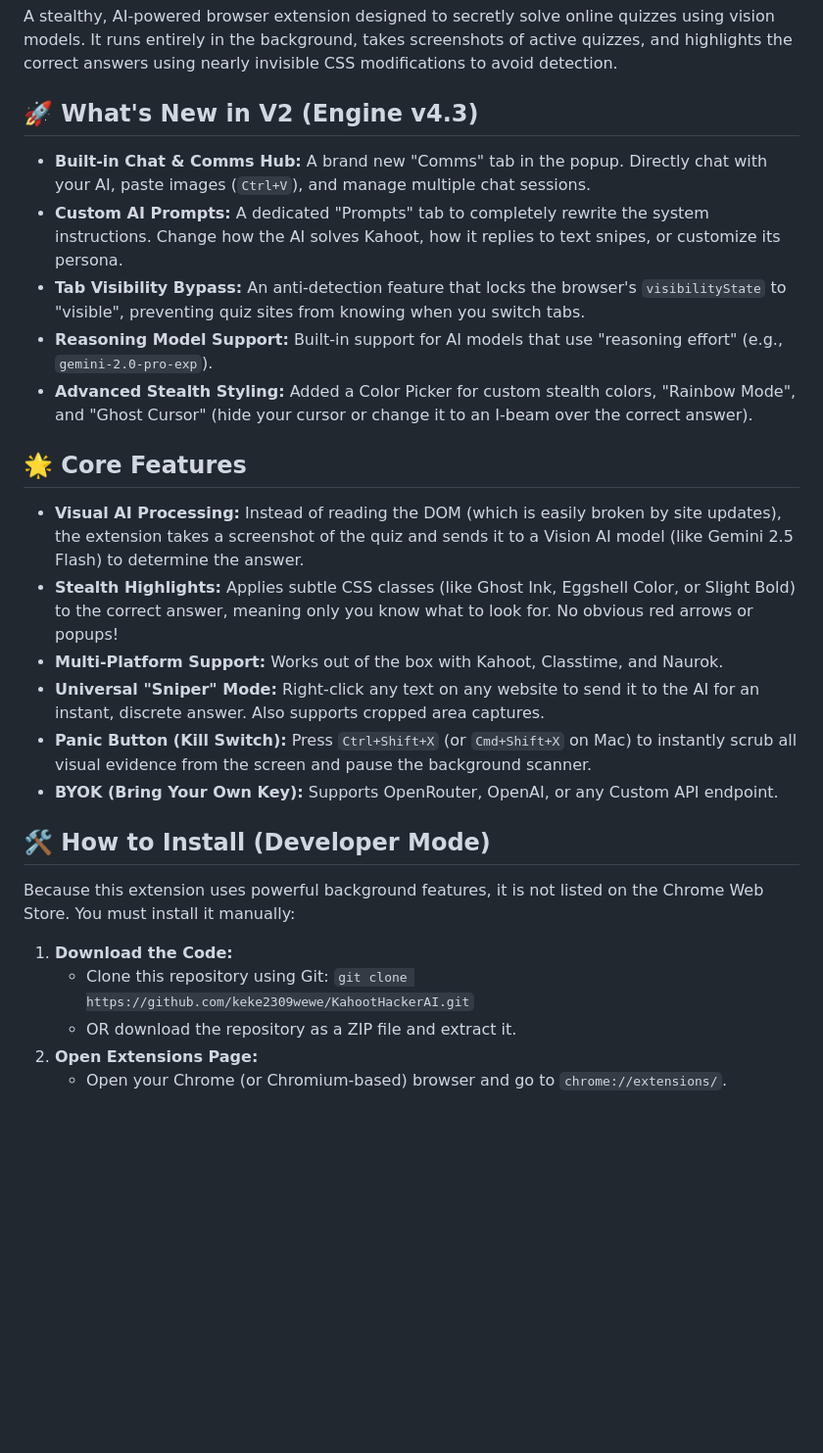
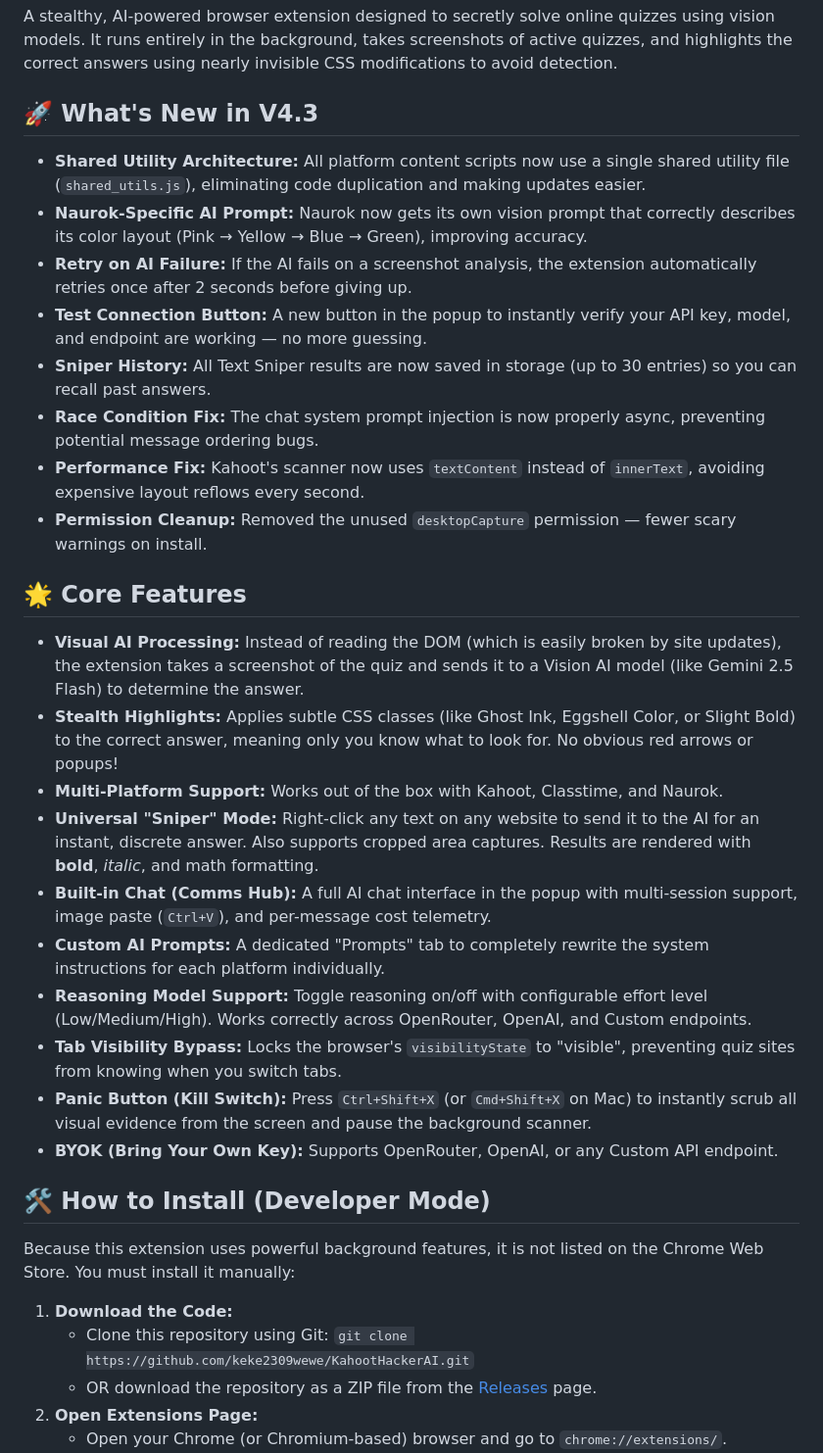
Before and after one commit to keke2309wewe/KahootHackerAI, a Markdown page: README.md, the part around one of its changes. Shown at 98% size. Rendered like a GitHub page; blank space fills up the shorter version.

Commit message:
Update README for v4.3

```diff
--- a/README.md
+++ b/README.md
@@ -2,19 +2,27 @@
 
 A stealthy, AI-powered browser extension designed to secretly solve online quizzes using vision models. It runs entirely in the background, takes screenshots of active quizzes, and highlights the correct answers using nearly invisible CSS modifications to avoid detection.
 
-## 🚀 What's New in V2 (Engine v4.3)
-* **Built-in Chat & Comms Hub:** A brand new "Comms" tab in the popup. Directly chat with your AI, paste images (`Ctrl+V`), and manage multiple chat sessions.
-* **Custom AI Prompts:** A dedicated "Prompts" tab to completely rewrite the system instructions. Change how the AI solves Kahoot, how it replies to text snipes, or customize its persona.
-* **Tab Visibility Bypass:** An anti-detection feature that locks the browser's `visibilityState` to "visible", preventing quiz sites from knowing when you switch tabs.
-* **Reasoning Model Support:** Built-in support for AI models that use "reasoning effort" (e.g., `gemini-2.0-pro-exp`).
-* **Advanced Stealth Styling:** Added a Color Picker for custom stealth colors, "Rainbow Mode", and "Ghost Cursor" (hide your cursor or change it to an I-beam over the correct answer).
+## 🚀 What's New in V4.3
+
+* **Shared Utility Architecture:** All platform content scripts now use a single shared utility file (`shared_utils.js`), eliminating code duplication and making updates easier.
+* **Naurok-Specific AI Prompt:** Naurok now gets its own vision prompt that correctly describes its color layout (Pink → Yellow → Blue → Green), improving accuracy.
+* **Retry on AI Failure:** If the AI fails on a screenshot analysis, the extension automatically retries once after 2 seconds before giving up.
+* **Test Connection Button:** A new button in the popup to instantly verify your API key, model, and endpoint are working — no more guessing.
+* **Sniper History:** All Text Sniper results are now saved in storage (up to 30 entries) so you can recall past answers.
+* **Race Condition Fix:** The chat system prompt injection is now properly async, preventing potential message ordering bugs.
+* **Performance Fix:** Kahoot's scanner now uses `textContent` instead of `innerText`, avoiding expensive layout reflows every second.
+* **Permission Cleanup:** Removed the unused `desktopCapture` permission — fewer scary warnings on install.
 
 ## 🌟 Core Features
 
 * **Visual AI Processing:** Instead of reading the DOM (which is easily broken by site updates), the extension takes a screenshot of the quiz and sends it to a Vision AI model (like Gemini 2.5 Flash) to determine the answer.
 * **Stealth Highlights:** Applies subtle CSS classes (like Ghost Ink, Eggshell Color, or Slight Bold) to the correct answer, meaning only you know what to look for. No obvious red arrows or popups!
 * **Multi-Platform Support:** Works out of the box with Kahoot, Classtime, and Naurok.
-* **Universal "Sniper" Mode:** Right-click any text on any website to send it to the AI for an instant, discrete answer. Also supports cropped area captures.
+* **Universal "Sniper" Mode:** Right-click any text on any website to send it to the AI for an instant, discrete answer. Also supports cropped area captures. Results are rendered with **bold**, *italic*, and math formatting.
+* **Built-in Chat (Comms Hub):** A full AI chat interface in the popup with multi-session support, image paste (`Ctrl+V`), and per-message cost telemetry.
+* **Custom AI Prompts:** A dedicated "Prompts" tab to completely rewrite the system instructions for each platform individually.
+* **Reasoning Model Support:** Toggle reasoning on/off with configurable effort level (Low/Medium/High). Works correctly across OpenRouter, OpenAI, and Custom endpoints.
+* **Tab Visibility Bypass:** Locks the browser's `visibilityState` to "visible", preventing quiz sites from knowing when you switch tabs.
 * **Panic Button (Kill Switch):** Press `Ctrl+Shift+X` (or `Cmd+Shift+X` on Mac) to instantly scrub all visual evidence from the screen and pause the background scanner.
 * **BYOK (Bring Your Own Key):** Supports OpenRouter, OpenAI, or any Custom API endpoint.
 
@@ -24,7 +32,7 @@ Because this extension uses powerful background features, it is not listed on th
 
 1. **Download the Code:**
    * Clone this repository using Git: `git clone https://github.com/keke2309wewe/KahootHackerAI.git`
-   * OR download the repository as a ZIP file and extract it.
+   * OR download the repository as a ZIP file from the [Releases](https://github.com/keke2309wewe/KahootHackerAI/releases) page.
 2. **Open Extensions Page:**
    * Open your Chrome (or Chromium-based) browser and go to `chrome://extensions/`.
 3. **Enable Developer Mode:**
```
Also changed, not shown: other parts of README.md (+7 -4 lines).
